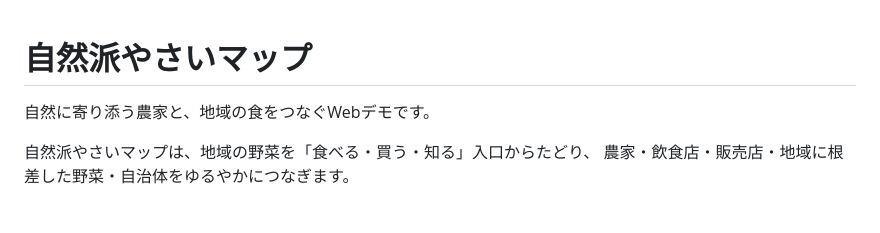
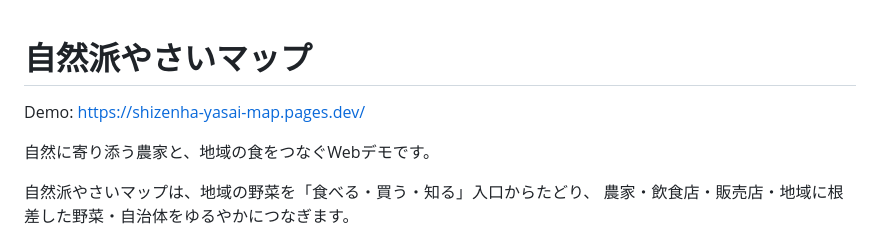
Before and after one commit to LIVINGCOLOUR/shizenha-yasai-map, a Markdown page: README.md, the part around the change. GitHub-like rendering; blank space fills up the shorter version.

```diff
--- a/README.md
+++ b/README.md
@@ -1,4 +1,6 @@
 # 自然派やさいマップ
+
+Demo: https://shizenha-yasai-map.pages.dev/
 
 自然に寄り添う農家と、地域の食をつなぐWebデモです。
 
```
